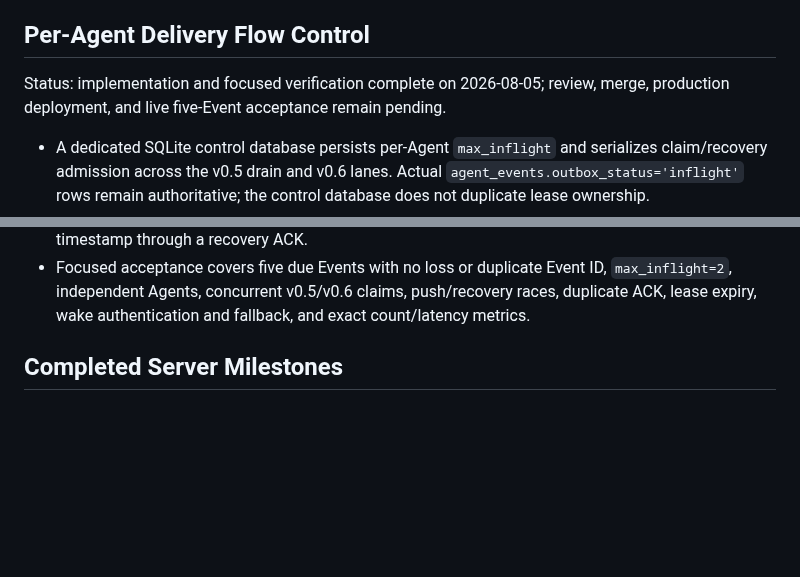
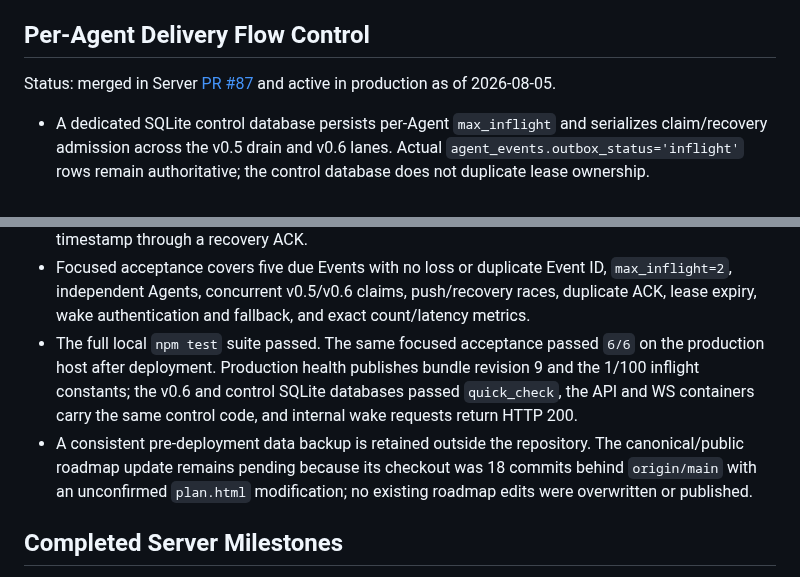
Before and after one commit to ZilingXie/agentRelay, a Markdown page: server_plan.md, 2 parts joined by grey strips. GitHub-like rendering; blank space fills up the shorter version.

Commit message:
docs: record delivery flow control rollout (#89)

```diff
--- a/server_plan.md
+++ b/server_plan.md
@@ -116,9 +116,8 @@ Event reachability before producing a destination database.
 
 ## Per-Agent Delivery Flow Control
 
-Status: implementation and focused verification complete on 2026-08-05;
-review, merge, production deployment, and live five-Event acceptance remain
-pending.
+Status: merged in Server [PR #87](https://github.com/ZilingXie/agentRelay/pull/87)
+and active in production as of 2026-08-05.
 
 - A dedicated SQLite control database persists per-Agent `max_inflight` and
   serializes claim/recovery admission across the v0.5 drain and v0.6 lanes.
@@ -139,6 +138,15 @@ pending.
   `max_inflight=2`, independent Agents, concurrent v0.5/v0.6 claims,
   push/recovery races, duplicate ACK, lease expiry, wake authentication and
   fallback, and exact count/latency metrics.
+- The full local `npm test` suite passed. The same focused acceptance passed
+  `6/6` on the production host after deployment. Production health publishes
+  bundle revision 9 and the 1/100 inflight constants; the v0.6 and control
+  SQLite databases passed `quick_check`, the API and WS containers carry the
+  same control code, and internal wake requests return HTTP 200.
+- A consistent pre-deployment data backup is retained outside the repository.
+  The canonical/public roadmap update remains pending because its checkout was
+  18 commits behind `origin/main` with an unconfirmed `plan.html` modification;
+  no existing roadmap edits were overwritten or published.
 
 ## Completed Server Milestones
 
```
Also changed, not shown: other parts of server_plan.md (+1 -1 lines).
